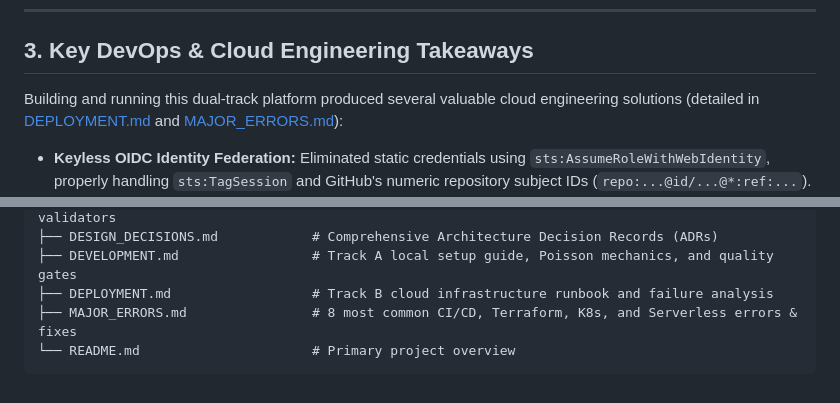
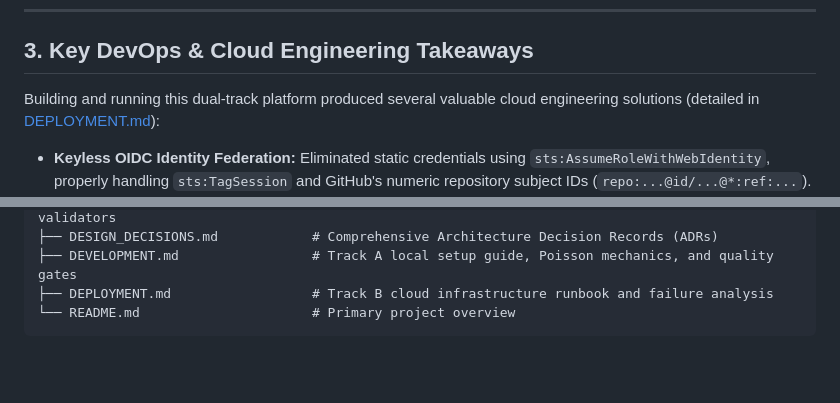
Before and after one commit to samyakchhajed/football-life-simulation, a Markdown page: README.md, 2 parts joined by grey strips. Rendered like a GitHub page; blank space fills up the shorter version.

````diff
--- a/README.md
+++ b/README.md
@@ -42,7 +42,7 @@ Infrastructure and workloads are managed through 6 manual GitHub Actions workflo
 
 ## 3. Key DevOps & Cloud Engineering Takeaways
 
-Building and running this dual-track platform produced several valuable cloud engineering solutions (detailed in [DEPLOYMENT.md](DEPLOYMENT.md) and [MAJOR_ERRORS.md](MAJOR_ERRORS.md)):
+Building and running this dual-track platform produced several valuable cloud engineering solutions (detailed in [DEPLOYMENT.md](DEPLOYMENT.md)):
 
 * **Keyless OIDC Identity Federation:** Eliminated static credentials using `sts:AssumeRoleWithWebIdentity`, properly handling `sts:TagSession` and GitHub's numeric repository subject IDs (`repo:...@id/...@*:ref:...`).
 * **Multi-Layer State Isolation:** Split Terraform into 4 decoupled state files (`bootstrap`, `data`, `eks`, `webapp`) so destroying experimental EKS compute never impacts persistent templates or career saves.
@@ -103,6 +103,5 @@ football-life-simulation/
 ├── DESIGN_DECISIONS.md            # Comprehensive Architecture Decision Records (ADRs)
 ├── DEVELOPMENT.md                 # Track A local setup guide, Poisson mechanics, and quality gates
 ├── DEPLOYMENT.md                  # Track B cloud infrastructure runbook and failure analysis
-├── MAJOR_ERRORS.md                # 8 most common CI/CD, Terraform, K8s, and Serverless errors & fixes
 └── README.md                      # Primary project overview
 ```
````
